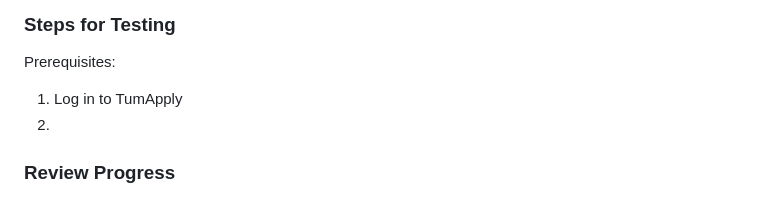
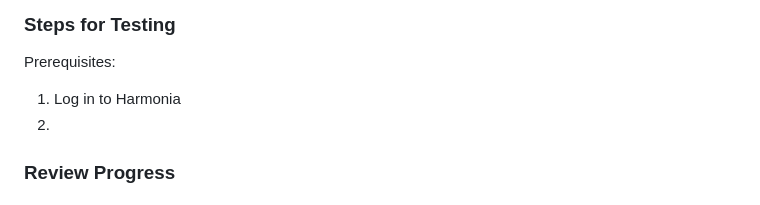
Before and after one commit to ls1intum/Harmonia, a Markdown page: .github/PULL_REQUEST_TEMPLATE.md, the part around the change. Drawn GitHub-style.

Commit message:
adjust PR template

```diff
--- a/.github/PULL_REQUEST_TEMPLATE.md
+++ b/.github/PULL_REQUEST_TEMPLATE.md
@@ -40,7 +40,7 @@
 
 Prerequisites:
 
-1. Log in to TumApply
+1. Log in to Harmonia
 2.
 
 ### Review Progress
```
